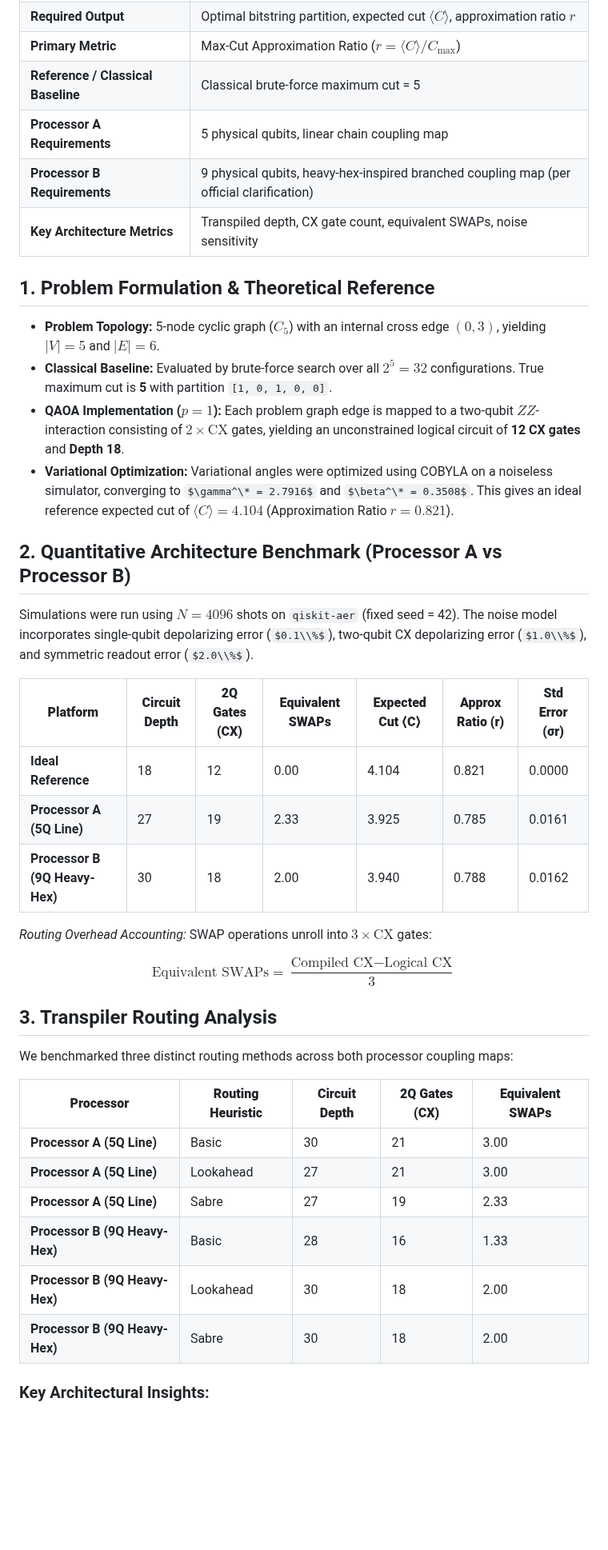
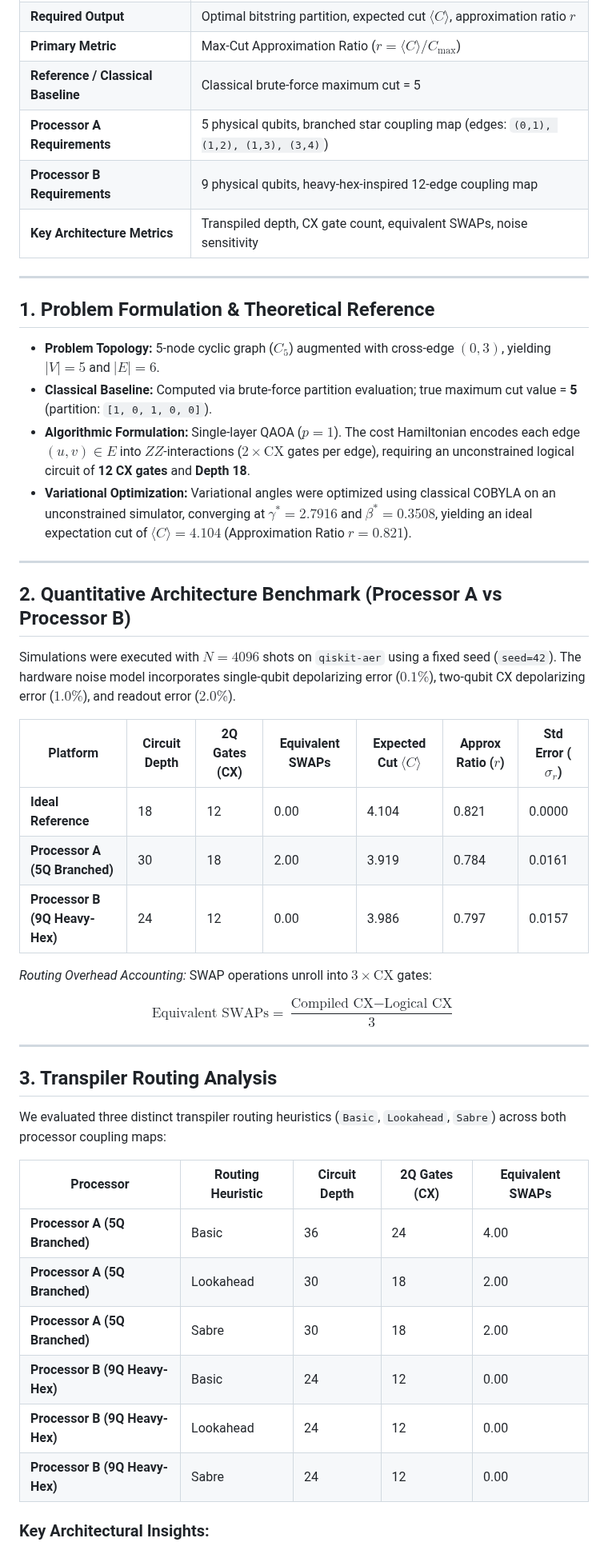
Before and after one commit to chandinishaik07/qff-2026-phase1-o1-maxcut, a Markdown page: report.md, the part around one of its changes. Shown at 80% size. Rendered like a GitHub page; some formulas as TeX source; blank space fills up the shorter version.

```diff
--- a/report.md
+++ b/report.md
@@ -18,26 +17,30 @@
 | **Required Output** | Optimal bitstring partition, expected cut $\langle C \rangle$, approximation ratio $r$ |
 | **Primary Metric** | Max-Cut Approximation Ratio ($r = \langle C \rangle / C_{\text{max}}$) |
 | **Reference / Classical Baseline** | Classical brute-force maximum cut = 5 |
-| **Processor A Requirements** | 5 physical qubits, linear chain coupling map |
-| **Processor B Requirements** | 9 physical qubits, heavy-hex-inspired branched coupling map (per official clarification) |
+| **Processor A Requirements** | 5 physical qubits, branched star coupling map (edges: `(0,1), (1,2), (1,3), (3,4)`) |
+| **Processor B Requirements** | 9 physical qubits, heavy-hex-inspired 12-edge coupling map |
 | **Key Architecture Metrics** | Transpiled depth, CX gate count, equivalent SWAPs, noise sensitivity |
+
+---
 
 ## 1. Problem Formulation & Theoretical Reference
 
-- **Problem Topology:** 5-node cyclic graph ($C_5$) with an internal cross edge $(0, 3)$, yielding $\vert{}V\vert{}=5$ and $\vert{}E\vert{}=6$.
-- **Classical Baseline:** Evaluated by brute-force search over all $2^5 = 32$ configurations. True maximum cut is **5** with partition `[1, 0, 1, 0, 0]`.
-- **QAOA Implementation (**$p=1$**):** Each problem graph edge is mapped to a two-qubit $ZZ$-interaction consisting of $2 \times \text{CX}$ gates, yielding an unconstrained logical circuit of **12 CX gates** and **Depth 18**.
-- **Variational Optimization:** Variational angles were optimized using COBYLA on a noiseless simulator, converging to $\gamma^\* = 2.7916$ and $\beta^\* = 0.3508$. This gives an ideal reference expected cut of $\langle C \rangle = 4.104$ (Approximation Ratio $r = 0.821$).
+- **Problem Topology:** 5-node cyclic graph ($C_5$) augmented with cross-edge $(0, 3)$, yielding $\vert{}V\vert{}=5$ and $\vert{}E\vert{}=6$.
+- **Classical Baseline:** Computed via brute-force partition evaluation; true maximum cut value = **5** (partition: `[1, 0, 1, 0, 0]`).
+- **Algorithmic Formulation:** Single-layer QAOA ($p=1$). The cost Hamiltonian encodes each edge $(u, v) \in E$ into $ZZ$-interactions ($2 \times \text{CX}$ gates per edge), requiring an unconstrained logical circuit of **12 CX gates** and **Depth 18**.
+- **Variational Optimization:** Variational angles were optimized using classical COBYLA on an unconstrained simulator, converging at $\gamma^* = 2.7916$ and $\beta^* = 0.3508$, yielding an ideal expectation cut of $\langle C \rangle = 4.104$ (Approximation Ratio $r = 0.821$).
+
+---
 
 ## 2. Quantitative Architecture Benchmark (Processor A vs Processor B)
 
-Simulations were run using $N = 4096$ shots on `qiskit-aer` (fixed seed = 42). The noise model incorporates single-qubit depolarizing error ($0.1\\%$), two-qubit CX depolarizing error ($1.0\\%$), and symmetric readout error ($2.0\\%$).
+Simulations were executed with $N = 4096$ shots on `qiskit-aer` using a fixed seed (`seed=42`). The hardware noise model incorporates single-qubit depolarizing error ($0.1\%$), two-qubit CX depolarizing error ($1.0\%$), and readout error ($2.0\%$).
 
-| **Platform** | **Circuit Depth** | **2Q Gates (CX)** | **Equivalent SWAPs** | **Expected Cut ⟨C⟩** | **Approx Ratio (r)** | **Std Error (σr)** |
-| ------------ | ----------------- | ----------------- | -------------------- | -------------------- | -------------------- | ------------------- |
+| Platform | Circuit Depth | 2Q Gates (CX) | Equivalent SWAPs | Expected Cut $\langle C \rangle$ | Approx Ratio ($r$) | Std Error ($\sigma_r$) |
+|---|---|---|---|---|---|---|
 | **Ideal Reference** | 18 | 12 | 0.00 | 4.104 | 0.821 | 0.0000 |
-| **Processor A (5Q Line)** | 27 | 19 | 2.33 | 3.925 | 0.785 | 0.0161 |
-| **Processor B (9Q Heavy-Hex)** | 30 | 18 | 2.00 | 3.940 | 0.788 | 0.0162 |
+| **Processor A (5Q Branched)** | 30 | 18 | 2.00 | 3.919 | 0.784 | 0.0161 |
+| **Processor B (9Q Heavy-Hex)** | 24 | 12 | 0.00 | 3.986 | 0.797 | 0.0157 |
 
 *Routing Overhead Accounting:* SWAP operations unroll into $3 \times \text{CX}$ gates:
 
@@ -45,18 +48,20 @@ $$
 \text{Equivalent SWAPs} = \frac{\text{Compiled CX} - \text{Logical CX}}{3}
 $$
 
+---
+
 ## 3. Transpiler Routing Analysis
 
-We benchmarked three distinct routing methods across both processor coupling maps:
+We evaluated three distinct transpiler routing heuristics (`Basic`, `Lookahead`, `Sabre`) across both processor coupling maps:
 
-| **Processor** | **Routing Heuristic** | **Circuit Depth** | **2Q Gates (CX)** | **Equivalent SWAPs** |
-| ------------- | --------------------- | ----------------- | ----------------- | -------------------- |
-| **Processor A (5Q Line)** | Basic | 30 | 21 | 3.00 |
-| **Processor A (5Q Line)** | Lookahead | 27 | 21 | 3.00 |
-| **Processor A (5Q Line)** | Sabre | 27 | 19 | 2.33 |
-| **Processor B (9Q Heavy-Hex)** | Basic | 28 | 16 | 1.33 |
-| **Processor B (9Q Heavy-Hex)** | Lookahead | 30 | 18 | 2.00 |
-| **Processor B (9Q Heavy-Hex)** | Sabre | 30 | 18 | 2.00 |
+| Processor | Routing Heuristic | Circuit Depth | 2Q Gates (CX) | Equivalent SWAPs |
+|---|---|---|---|---|
+| **Processor A (5Q Branched)** | Basic | 36 | 24 | 4.00 |
+| **Processor A (5Q Branched)** | Lookahead | 30 | 18 | 2.00 |
+| **Processor A (5Q Branched)** | Sabre | 30 | 18 | 2.00 |
+| **Processor B (9Q Heavy-Hex)** | Basic | 24 | 12 | 0.00 |
+| **Processor B (9Q Heavy-Hex)** | Lookahead | 24 | 12 | 0.00 |
+| **Processor B (9Q Heavy-Hex)** | Sabre | 24 | 12 | 0.00 |
 
 ### Key Architectural Insights:
 
```
Also changed, not shown: other parts of report.md (+16 -11 lines), README.md (+45 -41 lines), results/figures/AB_performance.png, results/figures/architecture_tradeoffs.png, results/figures/processor_A_graph.png, results/figures/processor_B_graph.png, results/figures/routing_comparison.png, 6 other files.
